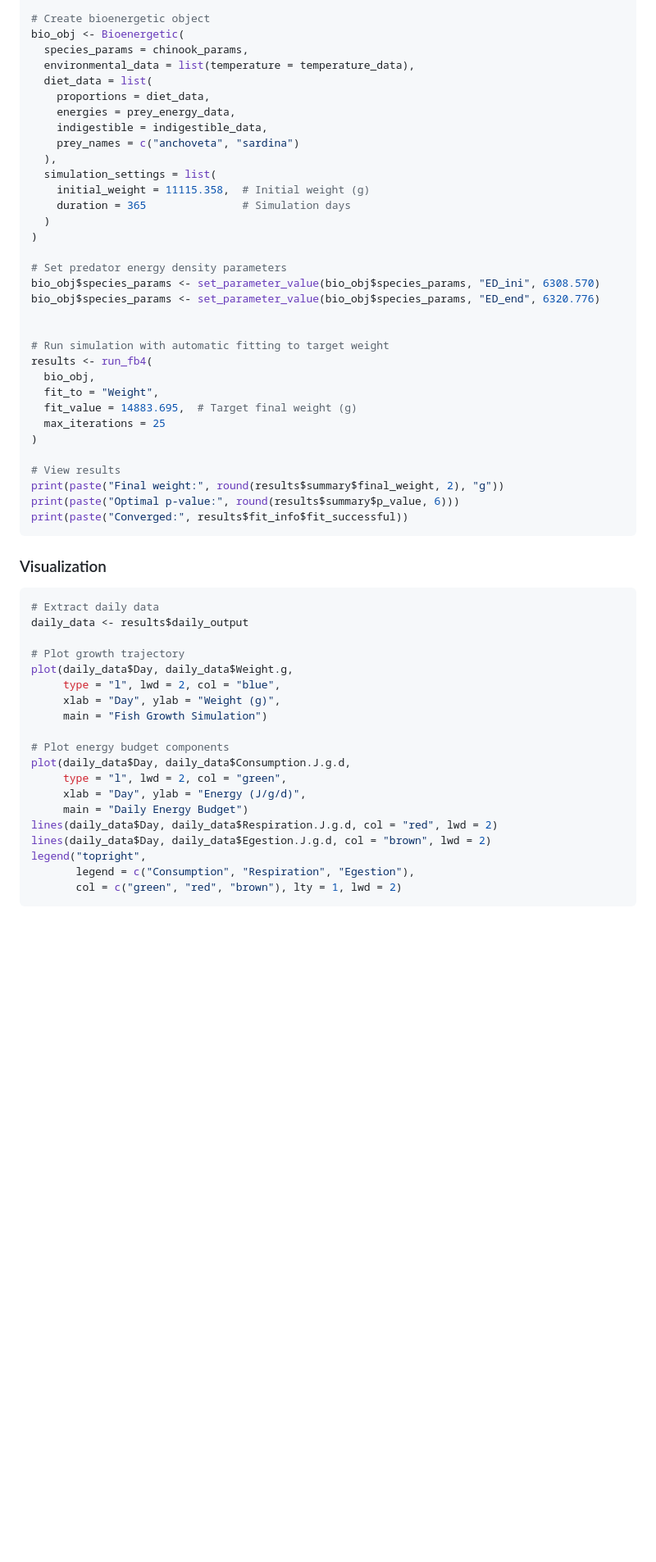
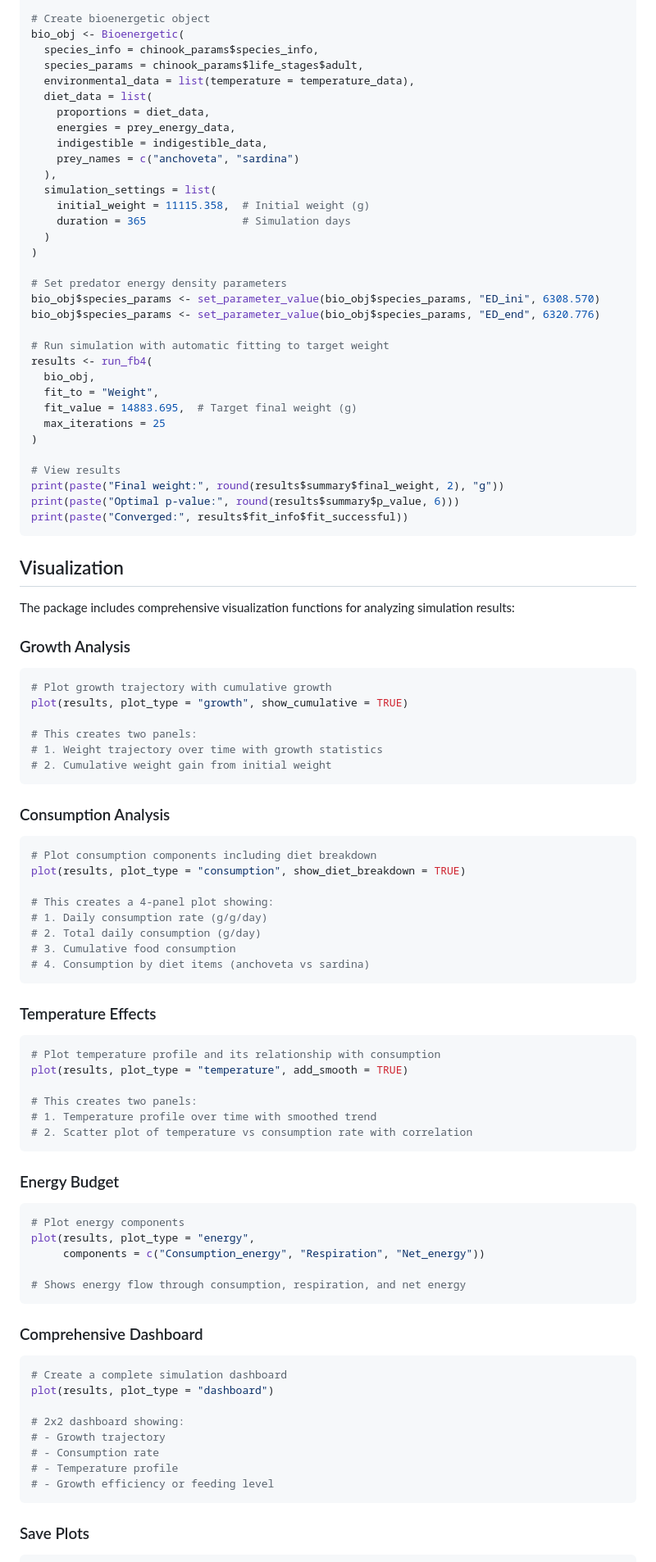
Before and after one commit to HansTtito/fb4package, a Markdown page: README.md, the part around one of its changes. Shown at 82% size. GitHub-like rendering; blank space fills up the shorter version.

````diff
--- a/README.md
+++ b/README.md
@@ -64,7 +64,8 @@ indigestible_data <- data.frame(
 
 # Create bioenergetic object
 bio_obj <- Bioenergetic(
-  species_params = chinook_params,
+  species_info = chinook_params$species_info,
+  species_params = chinook_params$life_stages$adult,
   environmental_data = list(temperature = temperature_data),
   diet_data = list(
     proportions = diet_data,
@@ -82,7 +83,6 @@ bio_obj <- Bioenergetic(
 bio_obj$species_params <- set_parameter_value(bio_obj$species_params, "ED_ini", 6308.570)
 bio_obj$species_params <- set_parameter_value(bio_obj$species_params, "ED_end", 6320.776)
 
-
 # Run simulation with automatic fitting to target weight
 results <- run_fb4(
   bio_obj,
@@ -97,25 +97,67 @@ print(paste("Optimal p-value:", round(results$summary$p_value, 6)))
 print(paste("Converged:", results$fit_info$fit_successful))
 ```
 
-### Visualization
+## Visualization
+
+The package includes comprehensive visualization functions for analyzing simulation results:
+
+### Growth Analysis
 
 ```r
-# Extract daily data
-daily_data <- results$daily_output
+# Plot growth trajectory with cumulative growth
+plot(results, plot_type = "growth", show_cumulative = TRUE)
 
-# Plot growth trajectory
-plot(daily_data$Day, daily_data$Weight.g,
-     type = "l", lwd = 2, col = "blue",
-     xlab = "Day", ylab = "Weight (g)",
-     main = "Fish Growth Simulation")
+# This creates two panels:
+# 1. Weight trajectory over time with growth statistics
+# 2. Cumulative weight gain from initial weight
+```
 
-# Plot energy budget components
-plot(daily_data$Day, daily_data$Consumption.J.g.d,
-     type = "l", lwd = 2, col = "green",
-     xlab = "Day", ylab = "Energy (J/g/d)",
-     main = "Daily Energy Budget")
-lines(daily_data$Day, daily_data$Respiration.J.g.d, col = "red", lwd = 2)
-lines(daily_data$Day, daily_data$Egestion.J.g.d, col = "brown", lwd = 2)
-legend("topright",
-       legend = c("Consumption", "Respiration", "Egestion"),
-       col = c("green", "red", "brown"), lty = 1, lwd = 2)
+### Consumption Analysis
+
+```r
+# Plot consumption components including diet breakdown
+plot(results, plot_type = "consumption", show_diet_breakdown = TRUE)
+
+# This creates a 4-panel plot showing:
+# 1. Daily consumption rate (g/g/day)
+# 2. Total daily consumption (g/day)
+# 3. Cumulative food consumption
+# 4. Consumption by diet items (anchoveta vs sardina)
+```
+
+### Temperature Effects
+
+```r
+# Plot temperature profile and its relationship with consumption
+plot(results, plot_type = "temperature", add_smooth = TRUE)
+
+# This creates two panels:
+# 1. Temperature profile over time with smoothed trend
+# 2. Scatter plot of temperature vs consumption rate with correlation
+```
+
+### Energy Budget
+
+```r
+# Plot energy components
+plot(results, plot_type = "energy",
+     components = c("Consumption_energy", "Respiration", "Net_energy"))
+
+# Shows energy flow through consumption, respiration, and net energy
+```
+
+### Comprehensive Dashboard
+
+```r
+# Create a complete simulation dashboard
+plot(results, plot_type = "dashboard")
+
+# 2x2 dashboard showing:
+# - Growth trajectory
+# - Consumption rate
+# - Temperature profile
+# - Growth efficiency or feeding level
+```
+
+### Save Plots
+
````
Also changed, not shown: other parts of README.md (+78 -5 lines).
